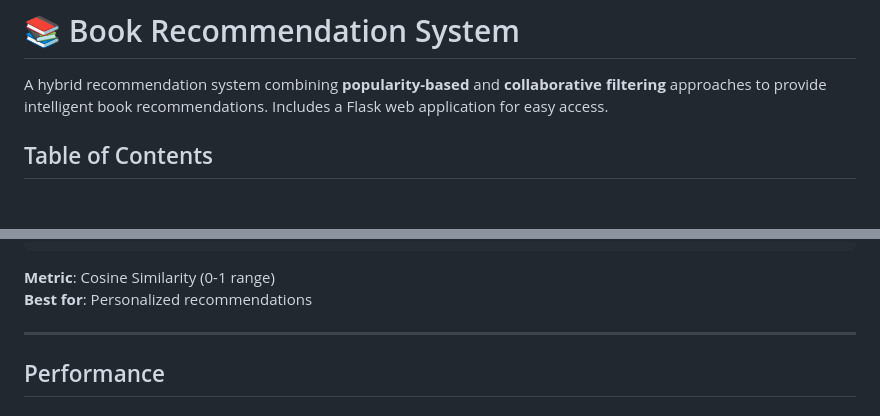
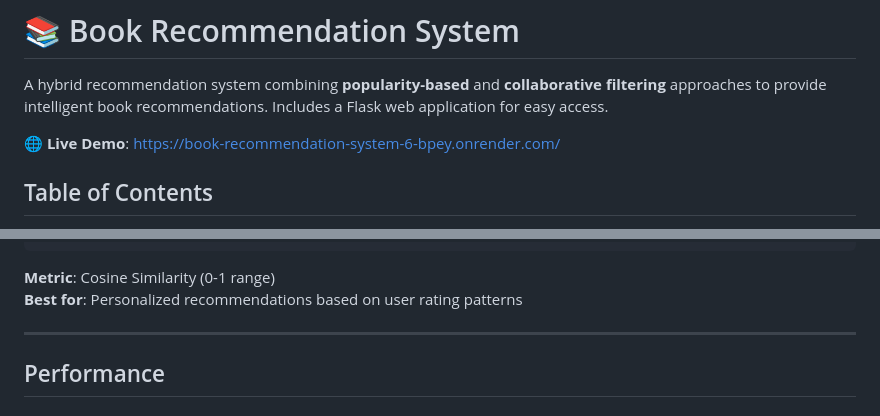
Before and after one commit to khanalasmit/Book-recommendation-system, a Markdown page: readme.md, 2 parts joined by grey strips. Drawn GitHub-style; blank space fills up the shorter version.

````diff
--- a/readme.md
+++ b/readme.md
@@ -1,6 +1,8 @@
 # 📚 Book Recommendation System
 
 A hybrid recommendation system combining **popularity-based** and **collaborative filtering** approaches to provide intelligent book recommendations. Includes a Flask web application for easy access.
+
+**🌐 Live Demo**: https://book-recommendation-system-6-bpey.onrender.com/
 
 ## Table of Contents
 
@@ -157,7 +171,7 @@ def recommend(book_name, top_n=5):
     return similar_items
 ```
 **Metric**: Cosine Similarity (0-1 range)
-**Best for**: Personalized recommendations
+**Best for**: Personalized recommendations based on user rating patterns
 
 ---
 
````
Also changed, not shown: other parts of readme.md (+41 -13 lines).
